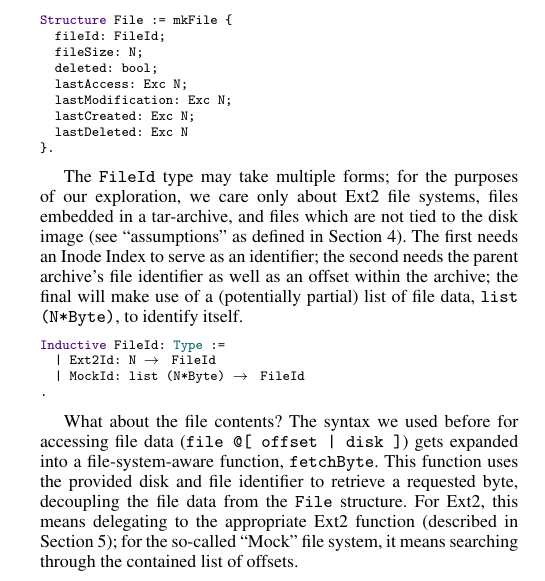
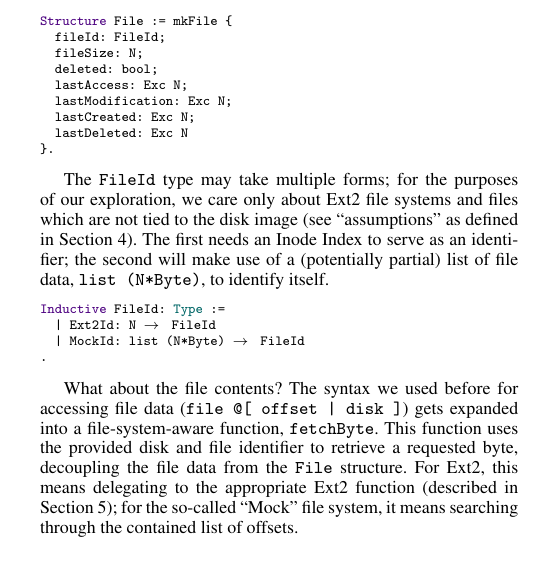
Before and after one commit to cmc333333/forensics-thesis, a LaTeX paper (formalized-forensics.tex): part of one column of page 2 of 14, cut so that both start at the same text. Compiled offline with pdfLaTeX; a missing font is replaced by an installed copy or a similar font.

Commit message:
Remove draft. Fix some typos. NSF ref

```diff
--- a/formalized-forensics.tex
+++ b/formalized-forensics.tex
@@ -20,7 +20,7 @@
 %-----------------------------------------------------------------------------
 
 
-\documentclass[nocopyrightspace,preprint]{sigplanconf}
+\documentclass[nocopyrightspace]{sigplanconf}
 
 % The following \documentclass options may be useful:
 
@@ -273,13 +273,11 @@ Structure File := mkFile {
 \end{lstlisting}
 
 The {\tt FileId} type may take multiple forms; for the purposes of our
-exploration, we care only about Ext2 file systems, files embedded in a
-tar-archive, and files which are not tied to the disk image (see
-``assumptions'' as defined in Section \ref{sec:proving}). The first needs an
-Inode Index to serve as an identifier; the second needs the parent archive's
-file identifier as well as an offset within the archive; the final will make
-use of a (potentially partial) list of file data, {\tt list (N*Byte)}, to
-identify itself.
+exploration, we care only about Ext2 file systems and files which are not tied
+to the disk image (see ``assumptions'' as defined in Section
+\ref{sec:proving}). The first needs an Inode Index to serve as an identifier;
+the second will make use of a (potentially partial) list of file data, {\tt
+list (N*Byte)}, to identify itself.
 
 \begin{lstlisting}
 Inductive FileId: Type :=
```
Also changed, not shown: formalized-forensics.tex (16 more changed lines).
